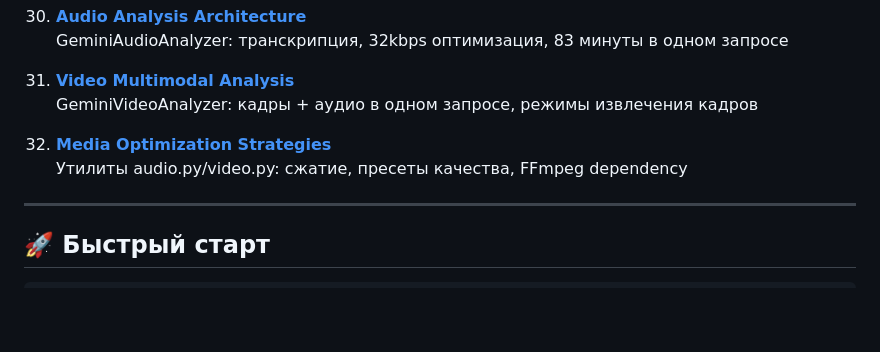
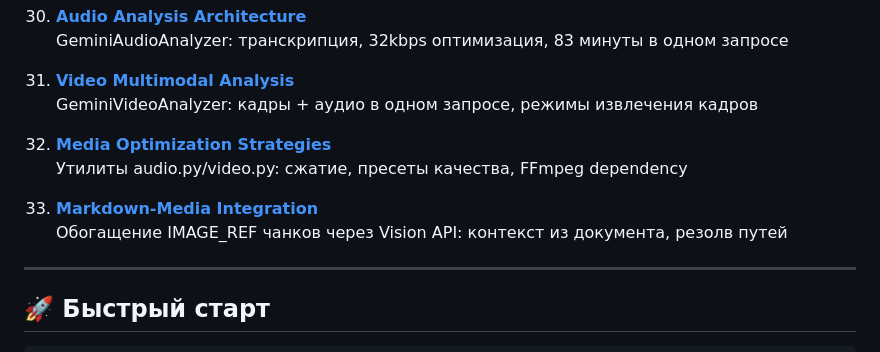
Before and after one commit to VladimirMonin/poc_vector_sqlite, a Markdown page: doc/architecture/00_overview.md, the part around the change. Drawn GitHub-style; blank space fills up the shorter version.

```diff
--- a/doc/architecture/00_overview.md
+++ b/doc/architecture/00_overview.md
@@ -143,6 +143,9 @@
 32. [**Media Optimization Strategies**](32_media_optimization_strategies.md)
     Утилиты audio.py/video.py: сжатие, пресеты качества, FFmpeg dependency
 
+33. [**Markdown-Media Integration**](33_markdown_media_integration.md)
+    Обогащение IMAGE_REF чанков через Vision API: контекст из документа, резолв путей
+
 ---
 
 ## 🚀 Быстрый старт
```
Also changed, not shown: doc/architecture/33_markdown_media_integration.md (added, +271 -0 lines).
